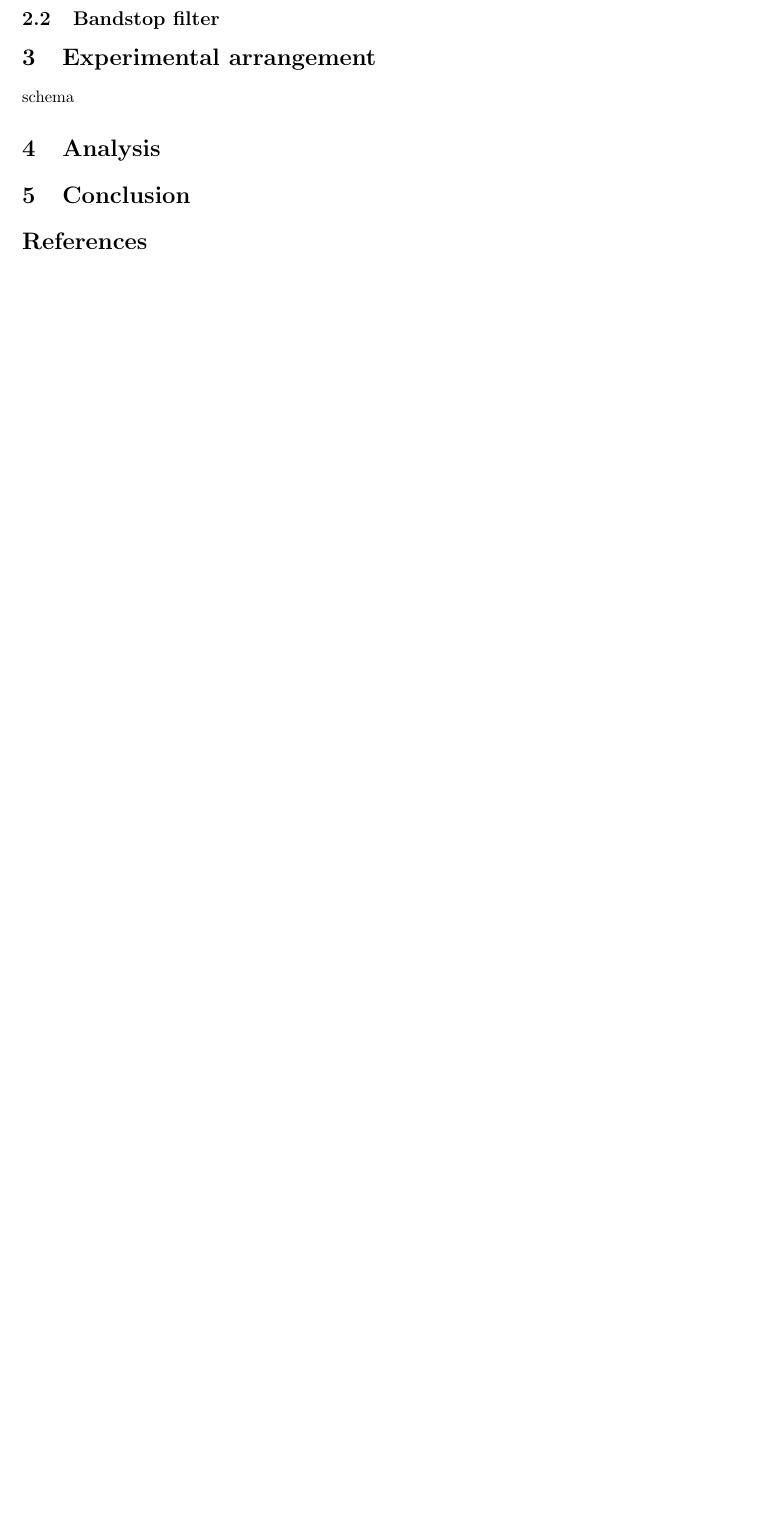
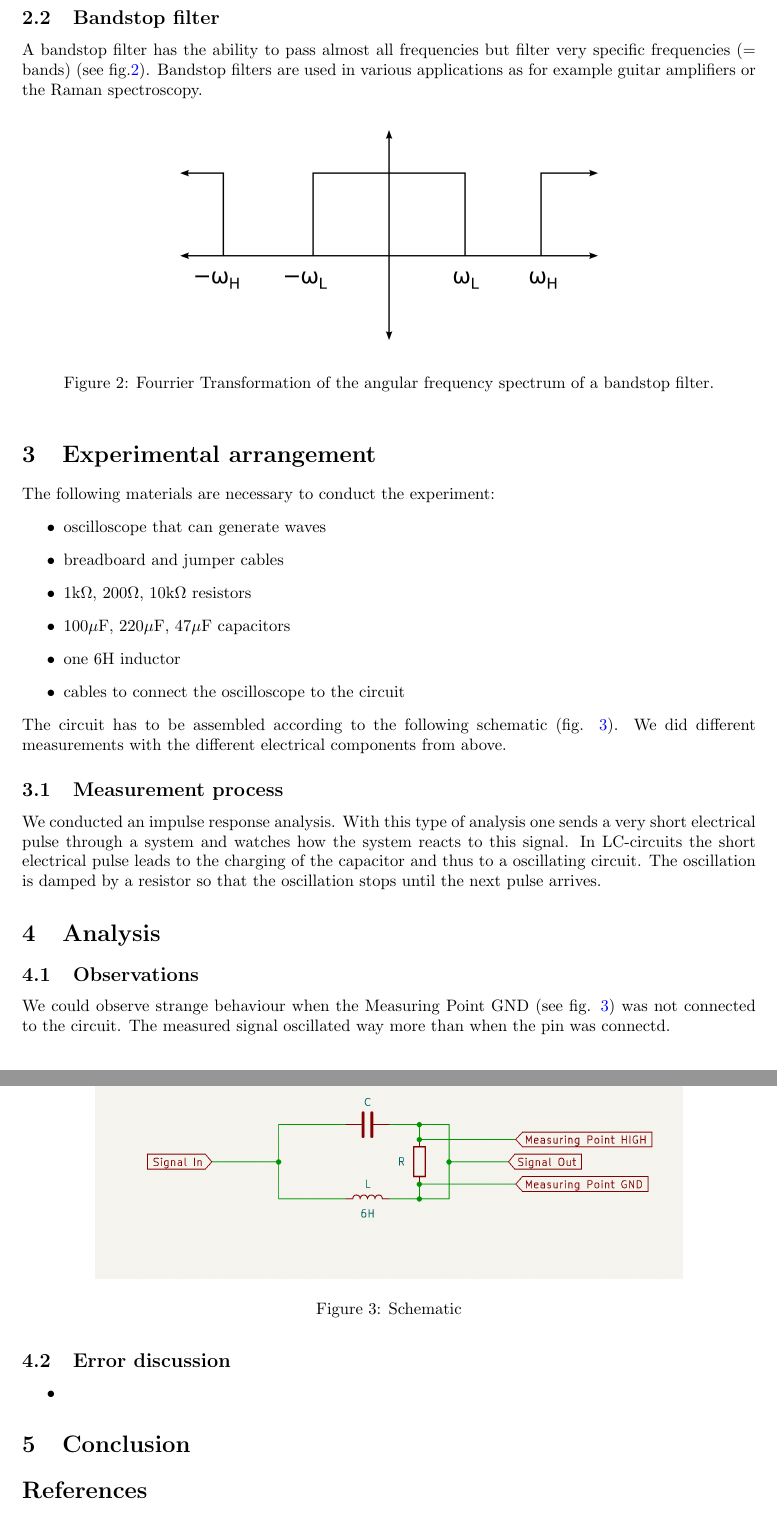
Before and after one commit to Sebirast/Physikbericht2, a LaTeX document (main.tex): part of the page before the commit and two parts of pages 2 and 3 of 3 after it, the two joined at a grey line, cut so that both start at the same text, the shorter picture padded with empty space. Compiled offline with pdfLaTeX.

Commit message:
Updates from Overleaf

```diff
--- a/main.tex
+++ b/main.tex
@@ -12,8 +12,10 @@
 \usepackage{amsmath}
 \usepackage{graphicx}
 \usepackage[colorlinks=true, allcolors=blue]{hyperref}
+\usepackage{enumerate}
+\setlength\parindent{0pt}
 
-\title{LC circuits}
+\title{Bandstop filters and }
 \author{Gian Laager and Sebastian Rast}
 
 \begin{document}
@@ -34 +34,0 @@
-    \label{fig:my_label}
@@ -37,12 +50,48 @@
 \subsection{Bandstop filter}
+A bandstop filter has the ability to pass almost all frequencies but filter very specific frequencies (= bands) (see fig.\ref{fig:bsf}). Bandstop filters are used in various applications as for example guitar amplifiers or the Raman spectroscopy.
+
+\begin{figure}[!ht]
+    \centering
+    \includegraphics[width=0.6\textwidth]{images/2880px-Ideal_Band_Stop_Filter_Transfer_Function.svg.png}
+    \caption{Fourrier Transformation of the angular frequency spectrum of a bandstop filter.}
+    \label{fig:bsf}
+\end{figure}
+
+\section{Experimental arrangement}
+The following materials are necessary to conduct the experiment:
+\begin{itemize}
+    \item oscilloscope that can generate waves
+    \item breadboard and jumper cables
+    \item 1k$\Omega$, 200$\Omega$, 10k$\Omega$ resistors
+    \item 100$\mu$F, 220$\mu$F, 47$\mu$F capacitors
+    \item one 6H inductor
+    \item cables to connect the oscilloscope to the circuit
+\end{itemize}
+
+The circuit has to be assembled according to the following schematic (fig. \ref{fig:schematic}). We did different measurements with the different electrical components from above.
+
+\begin{figure}[!ht]
+    \centering
+    \includegraphics[width=0.8\textwidth]{images/Screenshot 2023-04-05 at 21.19.41.png}
+    \caption{Schematic}
+    \label{fig:schematic}
+\end{figure}
+
+\subsection{Measurement process}
+We conducted an impulse response analysis. With this type of analysis one sends a very short electrical pulse through a system and watches how the system reacts to this signal. In LC-circuits the short electrical pulse leads to the charging of the capacitor and thus to a oscillating circuit. The oscillation is damped by a resistor so that the oscillation stops until the next pulse arrives.
+
+\section{Analysis}
+
+\subsection{Observations}
+We could observe strange behaviour when the Measuring Point GND (see fig. \ref{fig:schematic}) was not connected to the circuit. The measured signal oscillated way more than when the pin was connectd.
 
 
+\subsection{Error discussion}
 
+\begin{itemize}
+    \item
+\end{itemize}
 
-\section{Experimental arrangement}
-schema
-
-\section{Analysis}
 
 \section{Conclusion}
 
```
Also changed, not shown: images/2880px-Ideal_Band_Stop_Filter_Transfer_Function.svg.png (added), images/Screenshot 2023-04-05 at 21.19.41.png (added), main.tex (16 more changed lines).
